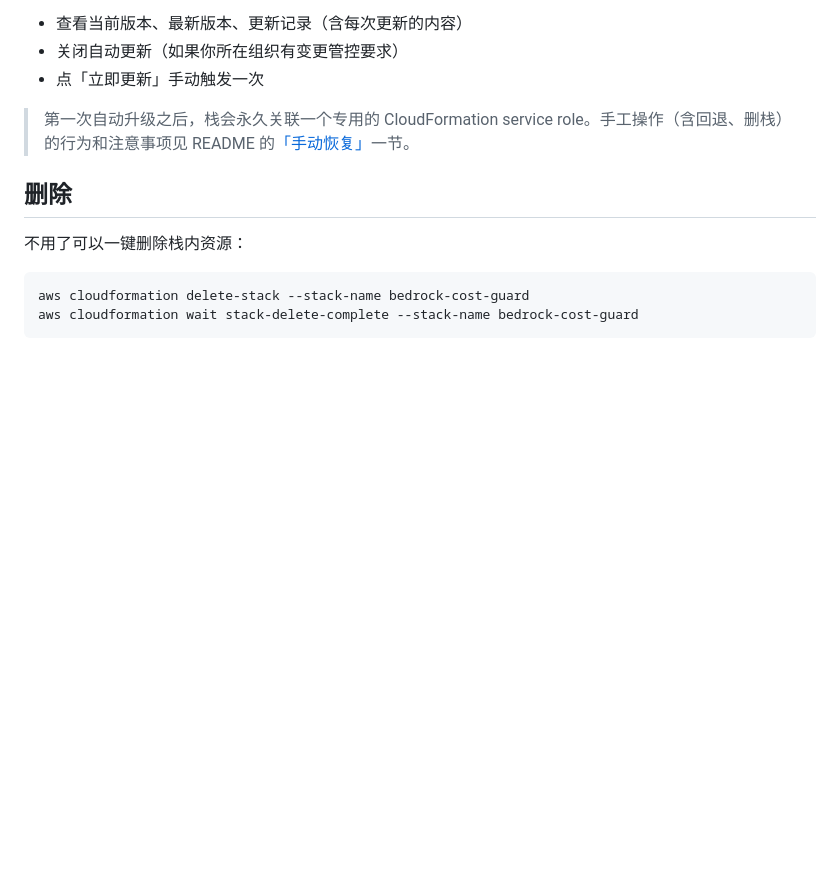
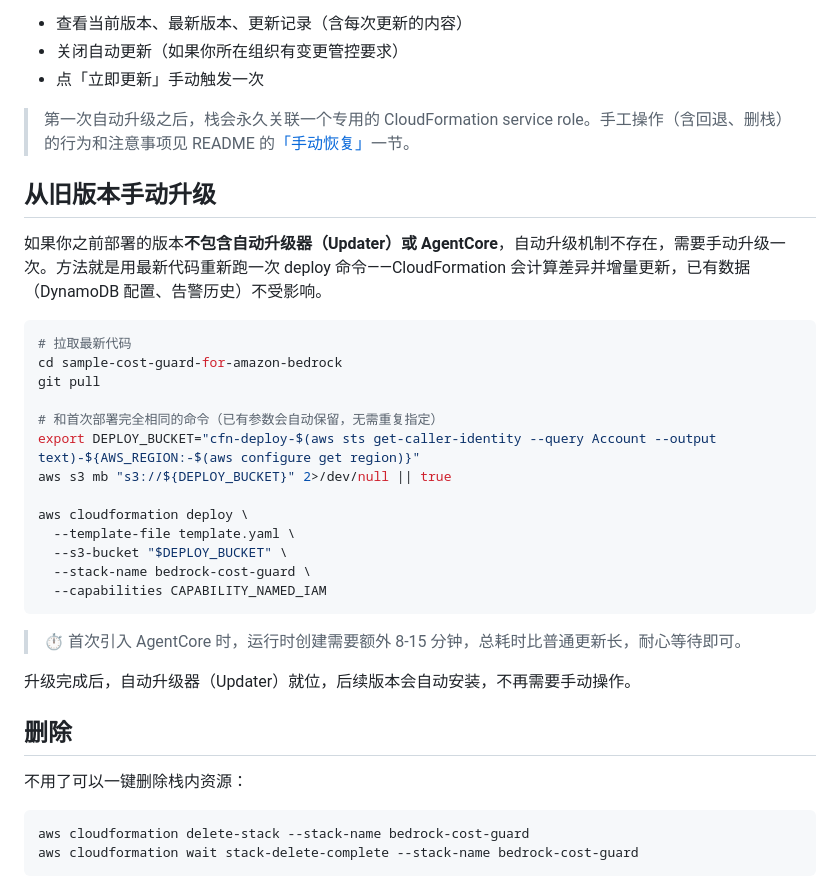
Before and after one commit to huizi-2003/sample-cost-guard-for-amazon-bedrock, a Markdown page: DEPLOY-GUIDE.md, the part around the change. GitHub-like rendering; blank space fills up the shorter version.

Commit message:
docs: add manual upgrade section for users on older versions

````diff
--- a/DEPLOY-GUIDE.md
+++ b/DEPLOY-GUIDE.md
@@ -76,6 +76,30 @@ aws cloudformation describe-stacks --stack-name bedrock-cost-guard \
 
 > 第一次自动升级之后，栈会永久关联一个专用的 CloudFormation service role。手工操作（含回退、删栈）的行为和注意事项见 README 的[「手动恢复」](README.md#手动恢复)一节。
 
+## 从旧版本手动升级
+
+如果你之前部署的版本**不包含自动升级器（Updater）或 AgentCore**，自动升级机制不存在，需要手动升级一次。方法就是用最新代码重新跑一次 deploy 命令——CloudFormation 会计算差异并增量更新，已有数据（DynamoDB 配置、告警历史）不受影响。
+
+```bash
+# 拉取最新代码
+cd sample-cost-guard-for-amazon-bedrock
+git pull
+
+# 和首次部署完全相同的命令（已有参数会自动保留，无需重复指定）
+export DEPLOY_BUCKET="cfn-deploy-$(aws sts get-caller-identity --query Account --output text)-${AWS_REGION:-$(aws configure get region)}"
+aws s3 mb "s3://${DEPLOY_BUCKET}" 2>/dev/null || true
+
+aws cloudformation deploy \
+  --template-file template.yaml \
+  --s3-bucket "$DEPLOY_BUCKET" \
+  --stack-name bedrock-cost-guard \
+  --capabilities CAPABILITY_NAMED_IAM
+```
+
+> ⏱ 首次引入 AgentCore 时，运行时创建需要额外 8-15 分钟，总耗时比普通更新长，耐心等待即可。
+
+升级完成后，自动升级器（Updater）就位，后续版本会自动安装，不再需要手动操作。
+
 ## 删除
 
 不用了可以一键删除栈内资源：
````
